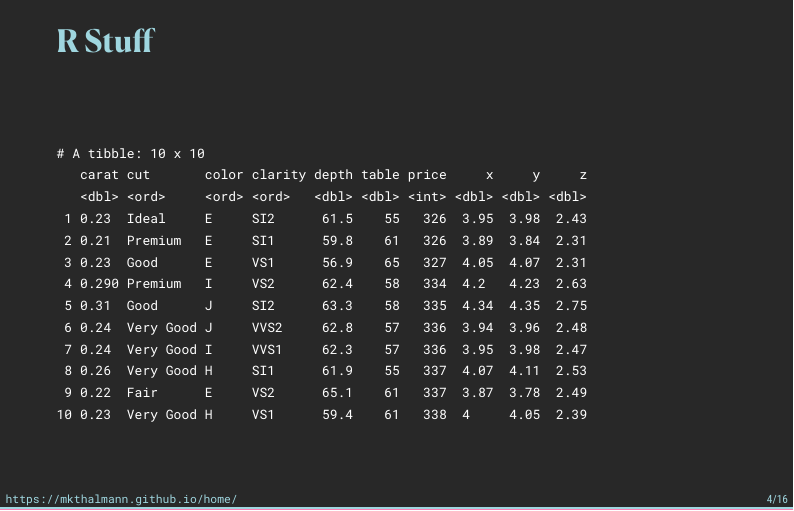
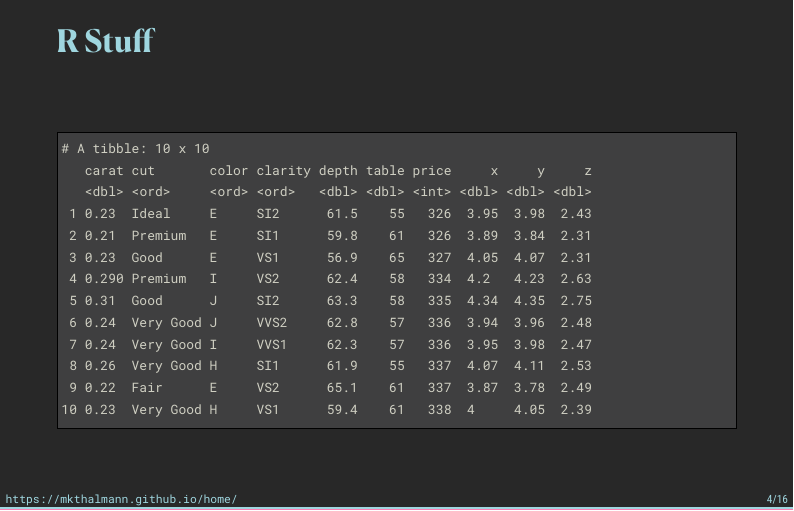
Before and after one commit to mkthalmann/presentation, an R Markdown document (presentation.Rmd): page 5 of 18. The pictures show the output file presentation.pdf that the author committed with the source.

Commit message:
modify verbatim look

```diff
--- a/presentation.Rmd
+++ b/presentation.Rmd
@@ -8,7 +8,8 @@ github: https://mkthalmann.github.io/home/
 fontsize: 10pt
 output:
  beamer_presentation:
-    pandoc_args: "--highlight=breezedark"
+    pandoc_args:
+        - "--highlight=breezedark"
     template: theme.tex
     citation_package: biblatex
     keep_tex: true
```
Also changed, not shown: presentation.pdf, presentation.tex, theme.tex.
